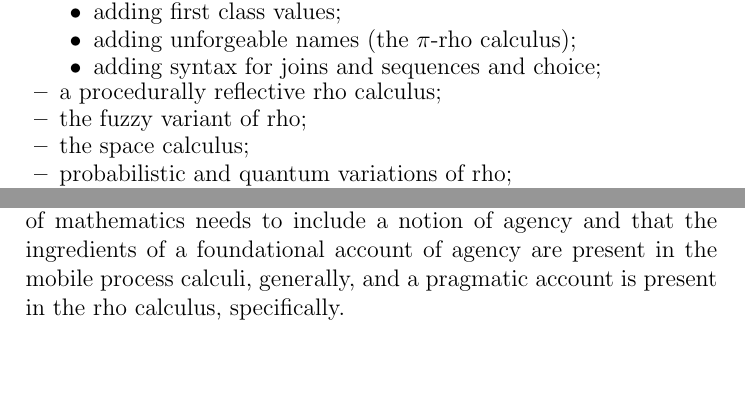
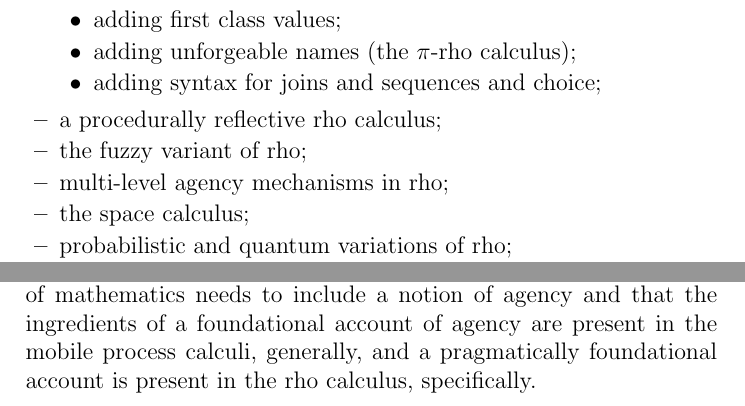
Before and after one commit to leithaus/rho4u, a LaTeX thesis (rho20/rho20.tex, which reads rho20/rho20.intro.tex): two parts of page 2 of 28, joined at a grey line, cut so that both start at the same text, the shorter picture padded with empty space. Compiled offline with pdfLaTeX; a LaTeX package or settings file that is missing is left out.

Commit message:
added bullet point for multi-level agency mechanisms

```diff
--- a/rho20/rho20.intro.tex
+++ b/rho20/rho20.intro.tex
@@ -40,6 +40,7 @@ More specifically, this note will develop the following.
     \end{itemize}
   \item a procedurally reflective rho calculus;
   \item the fuzzy variant of rho;
+  \item multi-level agency mechanisms in rho;
   \item the space calculus;
   \item probabilistic and quantum variations of rho;
   \item revisiting the encodings of $\pi$ into rho and vice versa.
@@ -62,7 +63,7 @@ some extent $\mathsf{AI}$ has brought their formalisms to life and is
 on the verge of giving them agency. As a result, i want to argue that
 a proper foundation of mathematics needs to include a notion of agency
 and that the ingredients of a foundational account of agency are
-present in the mobile process calculi, generally, and a pragmatic
-account is present in the rho calculus, specifically.
+present in the mobile process calculi, generally, and a pragmatically
+foundational account is present in the rho calculus, specifically.
 
 % section introduction (end)
```
Also changed, not shown: rho20/rho20.pdf, rho20/rho20.intro.tex (2 more changed lines).
